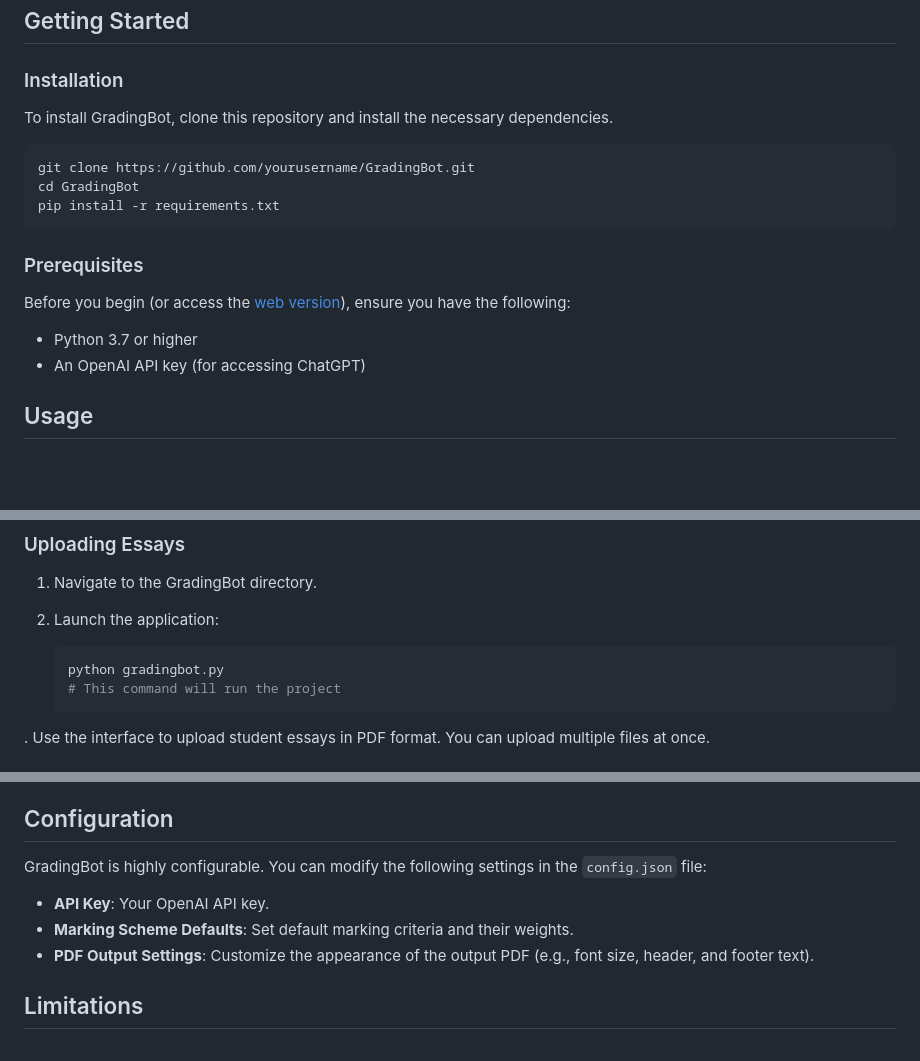
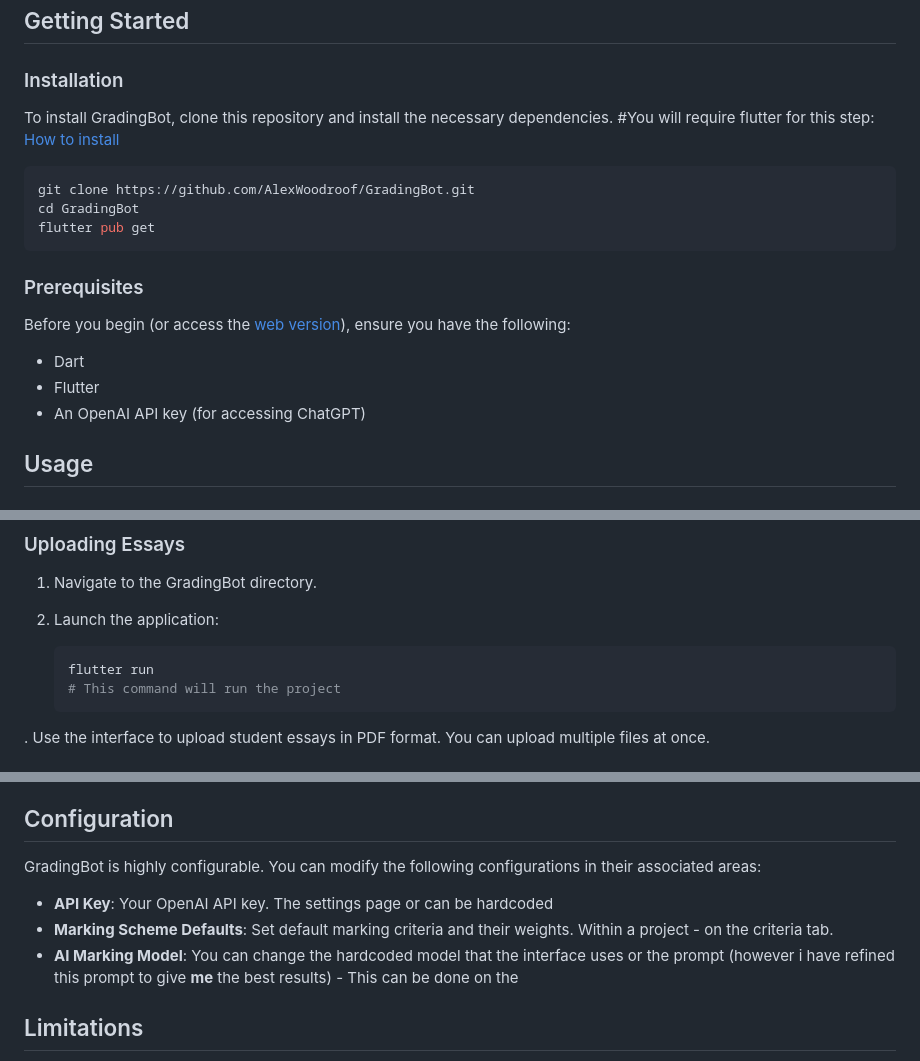
Before and after one commit to AlexWoodroof/Grading-Bot, a Markdown page: README.md, 3 parts joined by grey strips. Drawn GitHub-style; blank space fills up the shorter version.

````diff
--- a/README.md
+++ b/README.md
@@ -34,18 +34,20 @@
 ### Installation
 
 To install GradingBot, clone this repository and install the necessary dependencies.
+#You will require flutter for this step: [How to install](https://www.geeksforgeeks.org/how-to-install-flutter-on-visual-studio-code/)
 
 ```bash
-git clone https://github.com/yourusername/GradingBot.git
+git clone https://github.com/AlexWoodroof/GradingBot.git
 cd GradingBot
-pip install -r requirements.txt
+flutter pub get
 ```
 
 ### Prerequisites
 
 Before you begin (or access the [web version](https://automated-marking-tool.web.app/)), ensure you have the following:
 
-- Python 3.7 or higher
+- Dart
+- Flutter
 - An OpenAI API key (for accessing ChatGPT)
 
 ## Usage
@@ -63,7 +65,7 @@ Switch between projects by selecting navigating back to the main menu and using
 2. Launch the application:
 
     ```bash
-    python gradingbot.py
+    flutter run
     # This command will run the project
     ```
 . Use the interface to upload student essays in PDF format. You can upload multiple files at once.
@@ -104,11 +106,11 @@ After grading is complete, you can download all marked essays in a single PDF fi
 
 ## Configuration
 
-GradingBot is highly configurable. You can modify the following settings in the `config.json` file:
+GradingBot is highly configurable. You can modify the following configurations in their associated areas:
 
-- **API Key**: Your OpenAI API key.
-- **Marking Scheme Defaults**: Set default marking criteria and their weights.
-- **PDF Output Settings**: Customize the appearance of the output PDF (e.g., font size, header, and footer text).
+- **API Key**: Your OpenAI API key. The settings page or can be hardcoded
+- **Marking Scheme Defaults**: Set default marking criteria and their weights. Within a project - on the criteria tab.
+- **AI Marking Model**: You can change the hardcoded model that the interface uses or the prompt (however i have refined this prompt to give **me** the best results) - This can be done on the
 
 ## Limitations
 
````
